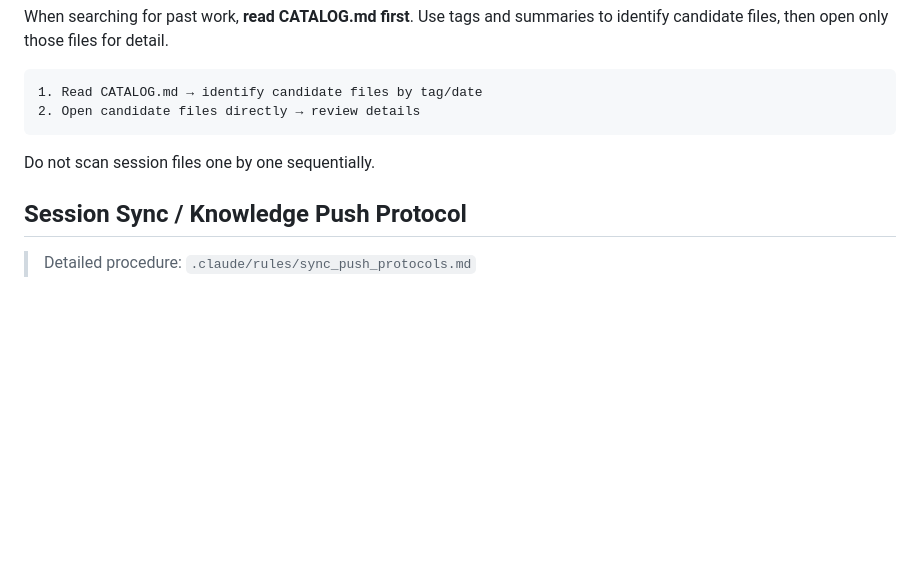
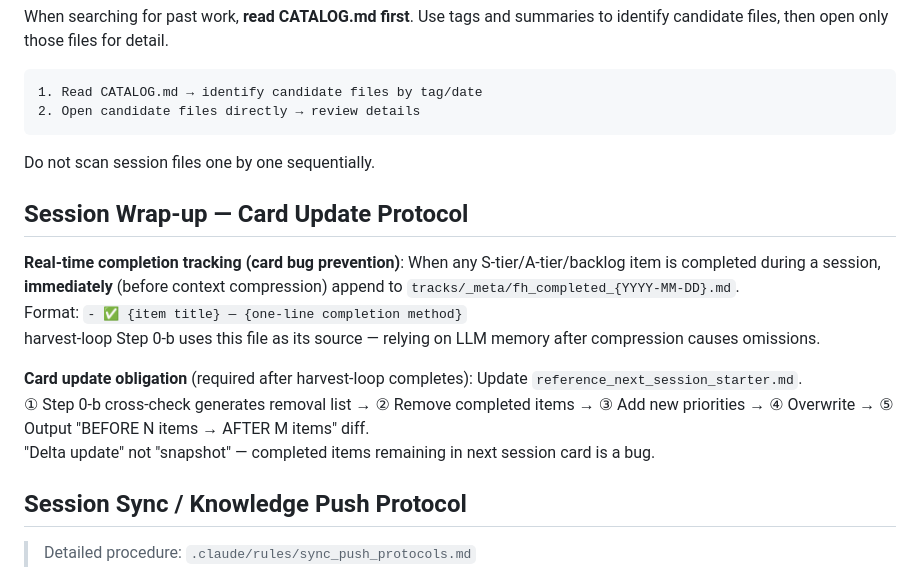
Before and after one commit to chrono-meta/forge-harness, a Markdown page: CLAUDE.md, the part around the change. Rendered like a GitHub page; blank space fills up the shorter version.

Commit message:
fix: harvest-loop card update bug — Step 0-a/0-b + proof gate (FH sync)

```diff
--- a/CLAUDE.md
+++ b/CLAUDE.md
@@ -415,6 +415,16 @@ When searching for past work, **read CATALOG.md first**. Use tags and summaries
 Do not scan session files one by one sequentially.
 
 
+## Session Wrap-up — Card Update Protocol
+
+**Real-time completion tracking (card bug prevention)**: When any S-tier/A-tier/backlog item is completed during a session, **immediately** (before context compression) append to `tracks/_meta/fh_completed_{YYYY-MM-DD}.md`.
+Format: `- ✅ {item title} — {one-line completion method}`
+harvest-loop Step 0-b uses this file as its source — relying on LLM memory after compression causes omissions.
+
+**Card update obligation** (required after harvest-loop completes): Update `reference_next_session_starter.md`.
+① Step 0-b cross-check generates removal list → ② Remove completed items → ③ Add new priorities → ④ Overwrite → ⑤ Output "BEFORE N items → AFTER M items" diff.
+"Delta update" not "snapshot" — completed items remaining in next session card is a bug.
+
 ## Session Sync / Knowledge Push Protocol
 
 > Detailed procedure: `.claude/rules/sync_push_protocols.md`
```
Also changed, not shown: 1 other file.
